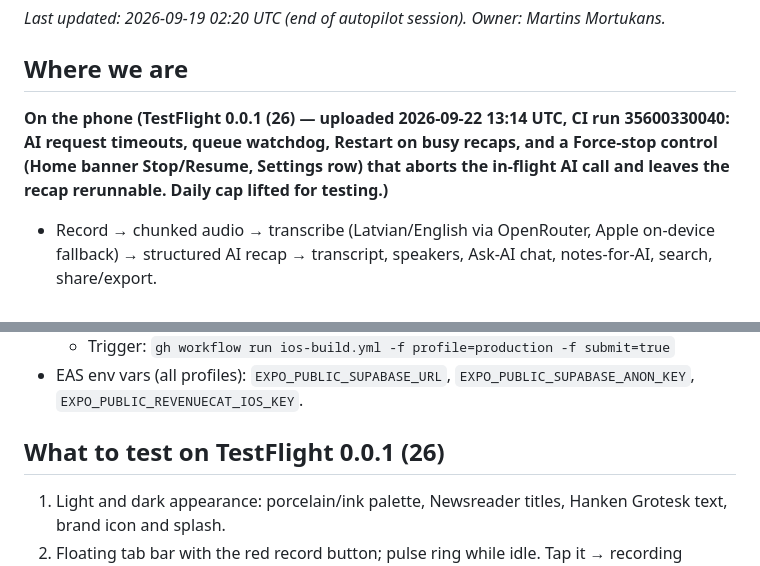
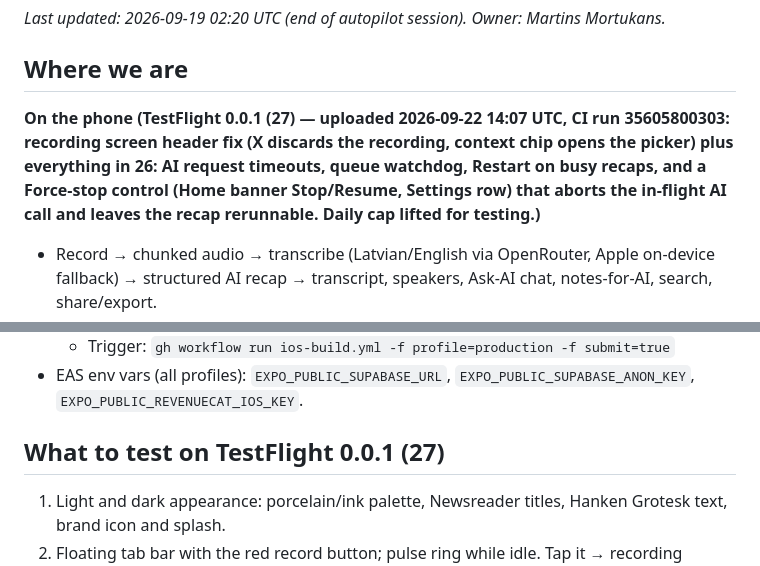
Before and after one commit to mortukans/ai-recap, a Markdown page: docs/STATUS.md, 2 parts joined by grey strips. GitHub-like rendering.

Commit message:
docs: TestFlight 0.0.1 (27)
Co-Authored-By: Claude Fable 5.1 <noreply@anthropic.com>

```diff
--- a/docs/STATUS.md
+++ b/docs/STATUS.md
@@ -4,7 +4,7 @@ _Last updated: 2026-09-19 02:20 UTC (end of autopilot session). Owner: Martins M
 
 ## Where we are
 
-**On the phone (TestFlight 0.0.1 (26) — uploaded 2026-09-22 13:14 UTC, CI run 35600330040: AI request timeouts, queue watchdog, Restart on busy recaps, and a Force-stop control (Home banner Stop/Resume, Settings row) that aborts the in-flight AI call and leaves the recap rerunnable. Daily cap lifted for testing.)**
+**On the phone (TestFlight 0.0.1 (27) — uploaded 2026-09-22 14:07 UTC, CI run 35605800303: recording screen header fix (X discards the recording, context chip opens the picker) plus everything in 26: AI request timeouts, queue watchdog, Restart on busy recaps, and a Force-stop control (Home banner Stop/Resume, Settings row) that aborts the in-flight AI call and leaves the recap rerunnable. Daily cap lifted for testing.)**
 - Record → chunked audio → transcribe (Latvian/English via OpenRouter, Apple on-device fallback) → structured AI recap → transcript, speakers, Ask-AI chat, notes-for-AI, search, share/export.
 - Live Activity in the Dynamic Island / Lock Screen; phone-call and AirPods interruption handling.
 - Apple Watch app: remote control when the phone app is open; records on the watch itself otherwise and hands the audio to the phone.
@@ -27,7 +27,7 @@ _Last updated: 2026-09-19 02:20 UTC (end of autopilot session). Owner: Martins M
   - Trigger: `gh workflow run ios-build.yml -f profile=production -f submit=true`
 - EAS env vars (all profiles): `EXPO_PUBLIC_SUPABASE_URL`, `EXPO_PUBLIC_SUPABASE_ANON_KEY`, `EXPO_PUBLIC_REVENUECAT_IOS_KEY`.
 
-## What to test on TestFlight 0.0.1 (26)
+## What to test on TestFlight 0.0.1 (27)
 
 1. Light and dark appearance: porcelain/ink palette, Newsreader titles, Hanken Grotesk text, brand icon and splash.
 2. Floating tab bar with the red record button; pulse ring while idle. Tap it → recording screen with halo, live waveform, context chip (tap to switch context mid-recording).
```
